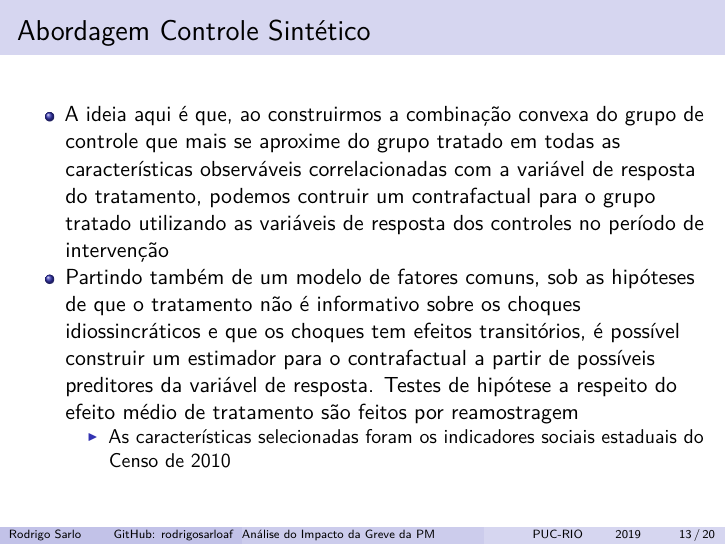
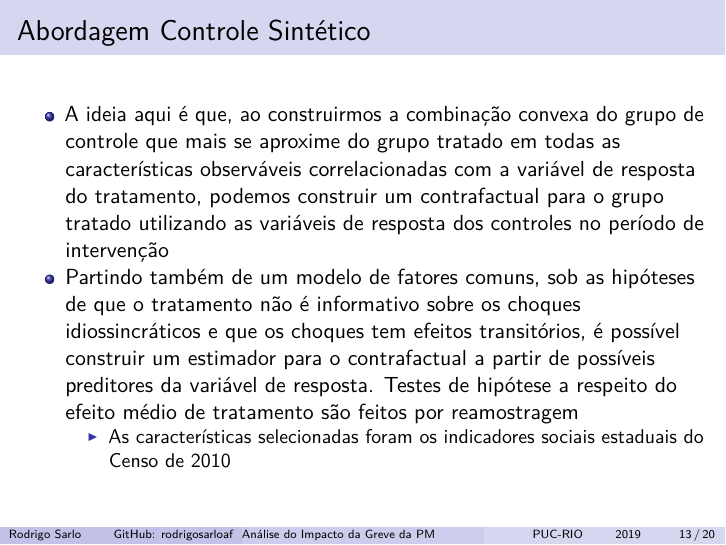
Before and after one commit to rodrigosarloaf/causalidade_grevePM_ES, an R Markdown document (Apresentacao/apresentacao.Rmd): page 13 of 20. Rendered offline with R 4.5, knitr and Pandoc, then LaTeX, with nearby package versions; some code elsewhere in the file could not run offline; a font, style sheet, LaTeX package, included part or bibliography that could not be used is replaced or left out.

Commit message:
Correção de erro no texto da apresentação

```diff
--- a/Apresentacao/apresentacao.Rmd
+++ b/Apresentacao/apresentacao.Rmd
@@ -208,7 +208,7 @@ Onde: $\hat{\delta_{t}}=y_{t}-\hat{y}^{ArCo}_{t}$ e $t=T_{0},\cdots,T$ é o per
 
 
 ## Abordagem Controle Sintético
-* A ideia aqui é que, ao construirmos a combinação convexa do grupo de controle que mais se aproxime do grupo tratado em todas as características observáveis correlacionadas com a variável de resposta do tratamento, podemos contruir um contrafactual para o grupo tratado utilizando as variáveis de resposta dos controles no período de intervenção
+* A ideia aqui é que, ao construirmos a combinação convexa do grupo de controle que mais se aproxime do grupo tratado em todas as características observáveis correlacionadas com a variável de resposta do tratamento, podemos construir um contrafactual para o grupo tratado utilizando as variáveis de resposta dos controles no período de intervenção
 * Partindo também de um modelo de fatores comuns, sob as hipóteses de que o tratamento não é informativo sobre os choques idiossincráticos e que os choques tem efeitos transitórios, é possível construir um estimador para o contrafactual a partir de possíveis preditores da variável de resposta. Testes de hipótese a respeito do efeito médio de tratamento são feitos por reamostragem
     + As características selecionadas foram os indicadores sociais estaduais do Censo de 2010
 
```
